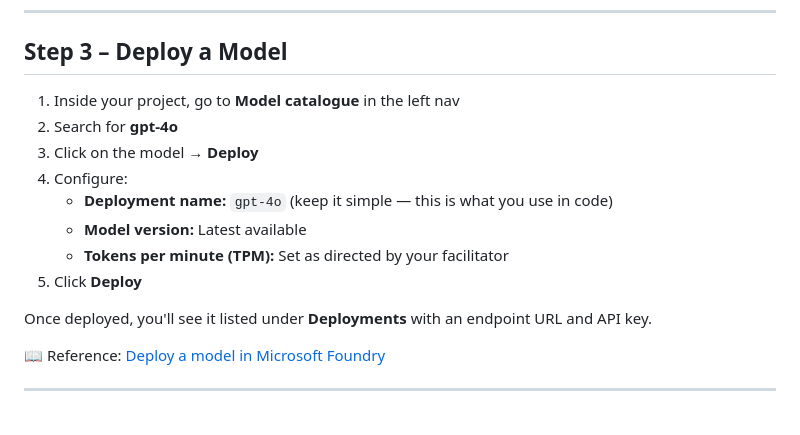
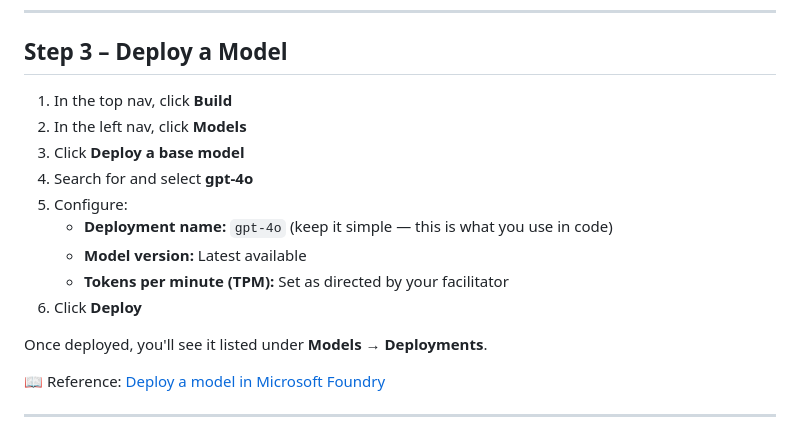
Before and after one commit to cknzraposo/msftnz, a Markdown page: docs/start-here/07-azure-ai-foundry.md, the part around the change. GitHub-like rendering.

Commit message:
docs(foundry): fix model deployment navigation steps
Use Build top nav > Models left nav > Deploy a base model button,
matching the actual Microsoft Foundry portal UI.

Co-Authored-By: Claude Sonnet 4.6 <noreply@anthropic.com>

```diff
--- a/docs/start-here/07-azure-ai-foundry.md
+++ b/docs/start-here/07-azure-ai-foundry.md
@@ -57,16 +57,17 @@ Your project will have its own:
 
 ## Step 3 – Deploy a Model
 
-1. Inside your project, go to **Model catalogue** in the left nav
-2. Search for **gpt-4o**
-3. Click on the model → **Deploy**
-4. Configure:
+1. In the top nav, click **Build**
+2. In the left nav, click **Models**
+3. Click **Deploy a base model**
+4. Search for and select **gpt-4o**
+5. Configure:
    - **Deployment name:** `gpt-4o` (keep it simple — this is what you use in code)
    - **Model version:** Latest available
    - **Tokens per minute (TPM):** Set as directed by your facilitator
-5. Click **Deploy**
+6. Click **Deploy**
 
-Once deployed, you'll see it listed under **Deployments** with an endpoint URL and API key.
+Once deployed, you'll see it listed under **Models** → **Deployments**.
 
 📖 Reference: [Deploy a model in Microsoft Foundry](https://learn.microsoft.com/en-us/azure/foundry/how-to/deploy-models-openai)
 
```
